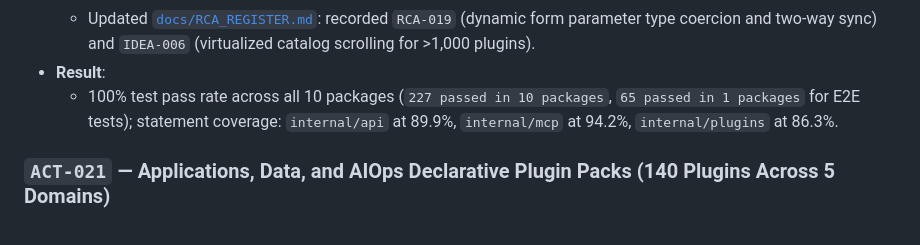
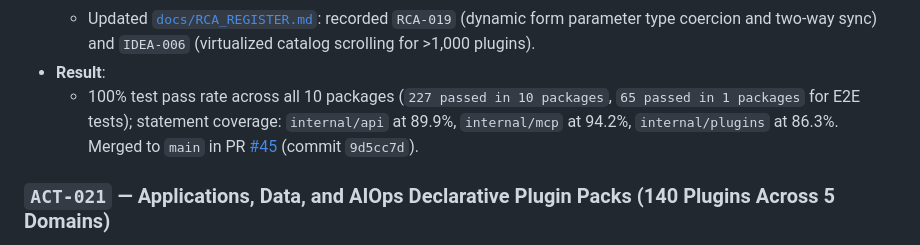
Before and after one commit to jmrenouard/api_executor, a Markdown page: docs/ACTION_LOGBOOK.md, the part around the change. Drawn GitHub-style.

Commit message:
docs: record PR #45 and merge commit in ACT-022

```diff
--- a/docs/ACTION_LOGBOOK.md
+++ b/docs/ACTION_LOGBOOK.md
@@ -41,7 +41,7 @@ In accordance with [`AGENTS.md`](../AGENTS.md) and [`.agents/rules/atomic-workfl
     - Added `TestMCPServer_ResourcePluginsCatalog_300PlusPlugins` asserting that `executor://plugins/catalog` resource returns `>= 300` plugins across all 10 domains with `>= 28` plugins per domain, and validating `execute_plugin` meta-tool execution for native and database plugins, error handling for unknown plugins/actions, and RBAC authorization denial.
   - Updated [`docs/RCA_REGISTER.md`](RCA_REGISTER.md): recorded `RCA-019` (dynamic form parameter type coercion and two-way sync) and `IDEA-006` (virtualized catalog scrolling for >1,000 plugins).
 - **Result**:
-  - 100% test pass rate across all 10 packages (`227 passed in 10 packages`, `65 passed in 1 packages` for E2E tests); statement coverage: `internal/api` at 89.9%, `internal/mcp` at 94.2%, `internal/plugins` at 86.3%.
+  - 100% test pass rate across all 10 packages (`227 passed in 10 packages`, `65 passed in 1 packages` for E2E tests); statement coverage: `internal/api` at 89.9%, `internal/mcp` at 94.2%, `internal/plugins` at 86.3%. Merged to `main` in PR [#45](https://github.com/jmrenouard/api_executor/pull/45) (commit `9d5cc7d`).
 
 
 ### `ACT-021` — Applications, Data, and AIOps Declarative Plugin Packs (140 Plugins Across 5 Domains)
```
